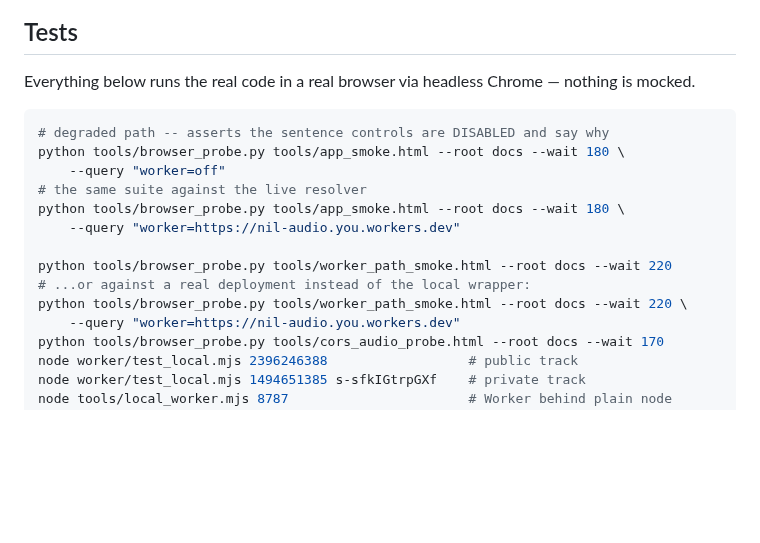
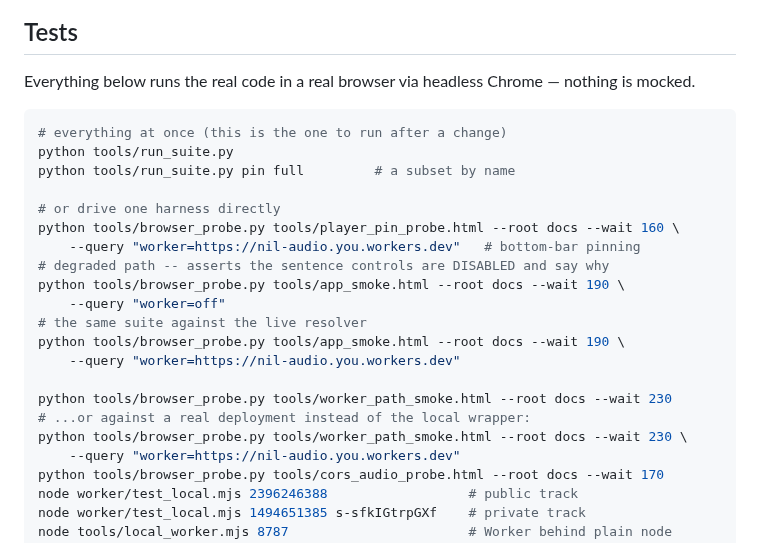
Before and after one commit to aotemj/newsinlevels, a Markdown page: README.md, the part around one of its changes. Rendered like a GitHub page; blank space fills up the shorter version.

````diff
--- a/README.md
+++ b/README.md
@@ -205,16 +205,23 @@ Everything below runs the real code in a real browser via headless Chrome —
 nothing is mocked.
 
 ```bash
+# everything at once (this is the one to run after a change)
+python tools/run_suite.py
+python tools/run_suite.py pin full         # a subset by name
+
+# or drive one harness directly
+python tools/browser_probe.py tools/player_pin_probe.html --root docs --wait 160 \
+    --query "worker=https://nil-audio.you.workers.dev"   # bottom-bar pinning
 # degraded path -- asserts the sentence controls are DISABLED and say why
-python tools/browser_probe.py tools/app_smoke.html --root docs --wait 180 \
+python tools/browser_probe.py tools/app_smoke.html --root docs --wait 190 \
     --query "worker=off"
 # the same suite against the live resolver
-python tools/browser_probe.py tools/app_smoke.html --root docs --wait 180 \
+python tools/browser_probe.py tools/app_smoke.html --root docs --wait 190 \
     --query "worker=https://nil-audio.you.workers.dev"
 
-python tools/browser_probe.py tools/worker_path_smoke.html --root docs --wait 220
+python tools/browser_probe.py tools/worker_path_smoke.html --root docs --wait 230
 # ...or against a real deployment instead of the local wrapper:
-python tools/browser_probe.py tools/worker_path_smoke.html --root docs --wait 220 \
+python tools/browser_probe.py tools/worker_path_smoke.html --root docs --wait 230 \
     --query "worker=https://nil-audio.you.workers.dev"
 python tools/browser_probe.py tools/cors_audio_probe.html --root docs --wait 170
 node worker/test_local.mjs 2396246388                  # public track
````
Also changed, not shown: other parts of README.md (+21 -0 lines), screenshots/01-list.png, screenshots/02-reader.png, screenshots/03-level3.png, 9 other files.
